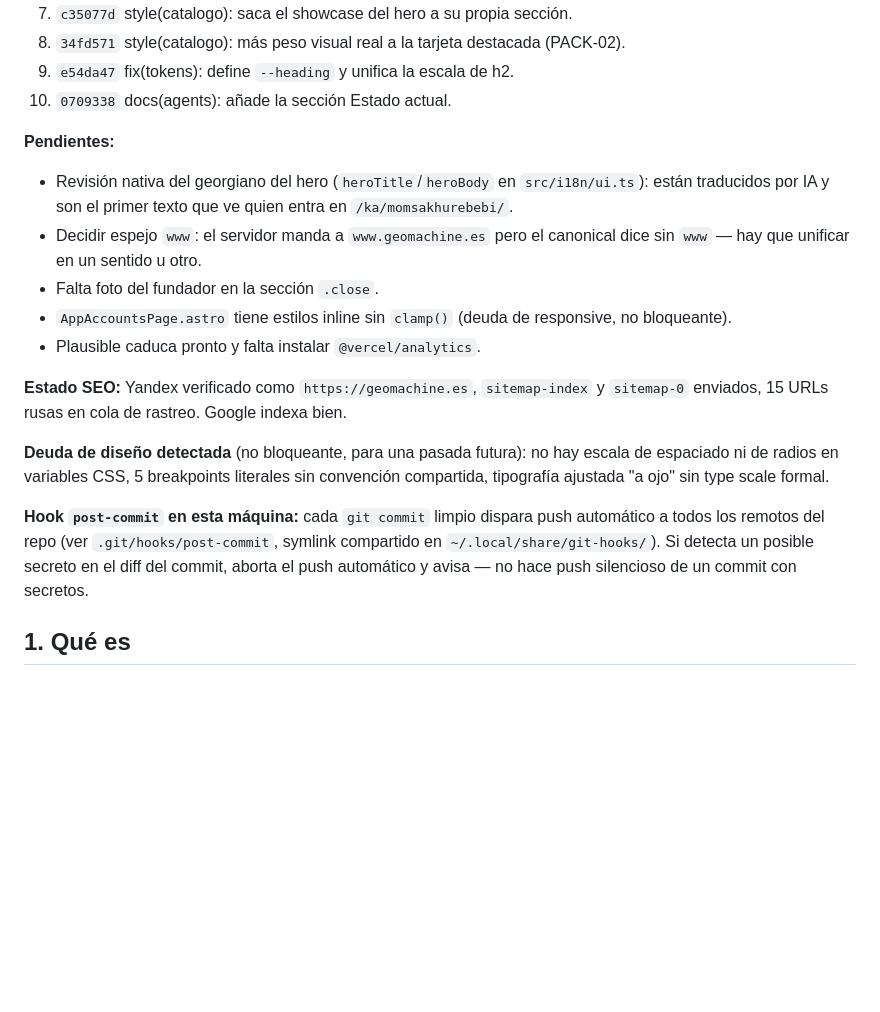
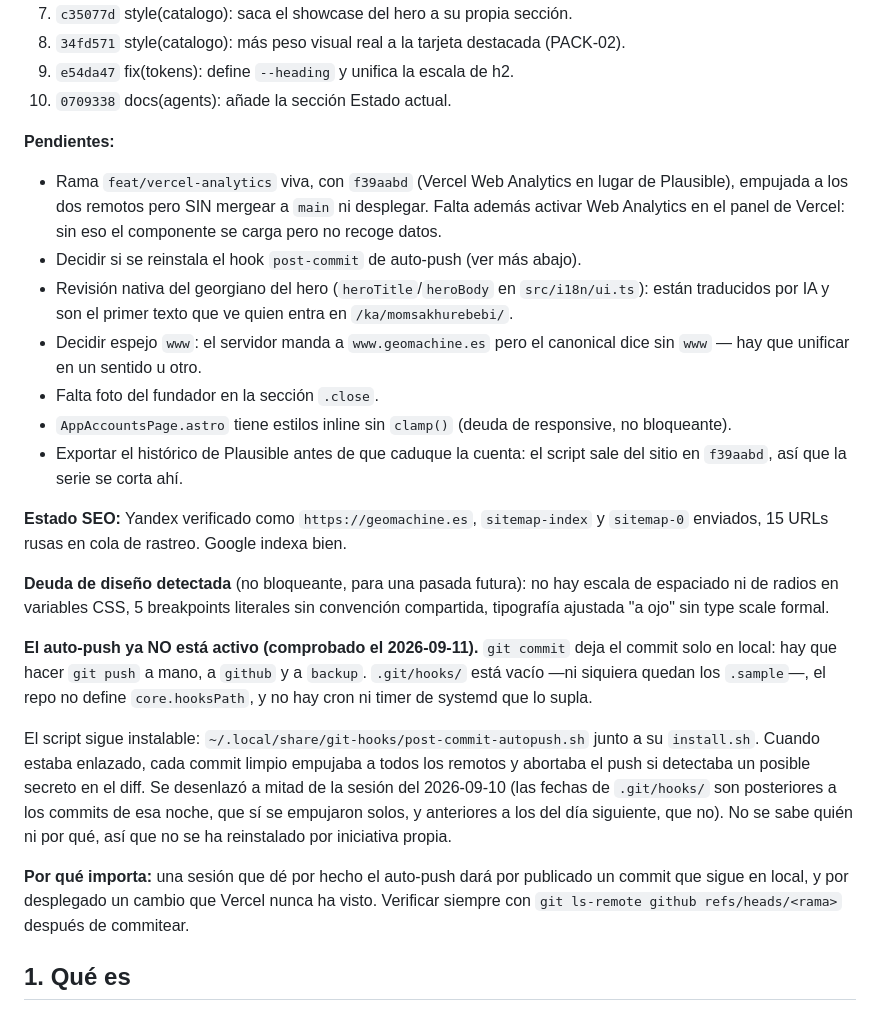
Before and after one commit to GeoMachine-Dev-Group/geomachine-web, a Markdown page: AGENTS.md, the part around the change. GitHub-like rendering; blank space fills up the shorter version.

Commit message:
docs(agents): el auto-push ya no existe — la ficha decía lo contrario
Comprobado el 2026-09-11: .git/hooks/ está vacío, el repo no define
core.hooksPath y no hay cron ni timer de systemd. El script sigue en
~/.local/share/git-hooks/ pero no está enlazado. §0 afirmaba que cada
commit empuja solo a todos los remotos, que es justo el error que más
caro sale: dar por publicado un commit que sigue en local y por
desplegado un cambio que Vercel no ha visto.

De paso, dos entradas de Pendientes que habían quedado desfasadas:
- se añade la rama feat/vercel-analytics, viva y sin mergear;
- "falta instalar @vercel/analytics" ya no es cierto (está en f39aabd);
  lo que queda es exportar el histórico de Plausible antes de que la
  cuenta caduque.

Co-Authored-By: Claude Opus 5 <noreply@anthropic.com>
Claude-Session: https://claude.ai/code/session_013CDkru4nAKdo1cAFUgqhEw

```diff
--- a/AGENTS.md
+++ b/AGENTS.md
@@ -35,6 +35,11 @@ Los 10 commits de `fix/limpieza-catalogo`, en orden:
 10. `0709338` docs(agents): añade la sección Estado actual.
 
 **Pendientes:**
+- Rama `feat/vercel-analytics` viva, con `f39aabd` (Vercel Web Analytics en
+  lugar de Plausible), empujada a los dos remotos pero SIN mergear a `main`
+  ni desplegar. Falta además activar Web Analytics en el panel de Vercel: sin
+  eso el componente se carga pero no recoge datos.
+- Decidir si se reinstala el hook `post-commit` de auto-push (ver más abajo).
 - Revisión nativa del georgiano del hero (`heroTitle`/`heroBody` en
   `src/i18n/ui.ts`): están traducidos por IA y son el primer texto que ve
   quien entra en `/ka/momsakhurebebi/`.
@@ -43,7 +48,8 @@ Los 10 commits de `fix/limpieza-catalogo`, en orden:
 - Falta foto del fundador en la sección `.close`.
 - `AppAccountsPage.astro` tiene estilos inline sin `clamp()` (deuda de
   responsive, no bloqueante).
-- Plausible caduca pronto y falta instalar `@vercel/analytics`.
+- Exportar el histórico de Plausible antes de que caduque la cuenta: el
+  script sale del sitio en `f39aabd`, así que la serie se corta ahí.
 
 **Estado SEO:** Yandex verificado como `https://geomachine.es`, `sitemap-index`
 y `sitemap-0` enviados, 15 URLs rusas en cola de rastreo. Google indexa bien.
@@ -52,11 +58,23 @@ y `sitemap-0` enviados, 15 URLs rusas en cola de rastreo. Google indexa bien.
 escala de espaciado ni de radios en variables CSS, 5 breakpoints literales
 sin convención compartida, tipografía ajustada "a ojo" sin type scale formal.
 
-**Hook `post-commit` en esta máquina:** cada `git commit` limpio dispara push
-automático a todos los remotos del repo (ver `.git/hooks/post-commit`,
-symlink compartido en `~/.local/share/git-hooks/`). Si detecta un posible
-secreto en el diff del commit, aborta el push automático y avisa — no hace
-push silencioso de un commit con secretos.
+**El auto-push ya NO está activo (comprobado el 2026-09-11).** `git commit`
+deja el commit solo en local: hay que hacer `git push` a mano, a `github` y a
+`backup`. `.git/hooks/` está vacío —ni siquiera quedan los `.sample`—, el repo
+no define `core.hooksPath`, y no hay cron ni timer de systemd que lo supla.
+
+El script sigue instalable: `~/.local/share/git-hooks/post-commit-autopush.sh`
+junto a su `install.sh`. Cuando estaba enlazado, cada commit limpio empujaba a
+todos los remotos y abortaba el push si detectaba un posible secreto en el
+diff. Se desenlazó a mitad de la sesión del 2026-09-10 (las fechas de
+`.git/hooks/` son posteriores a los commits de esa noche, que sí se empujaron
+solos, y anteriores a los del día siguiente, que no). No se sabe quién ni por
+qué, así que no se ha reinstalado por iniciativa propia.
+
+**Por qué importa:** una sesión que dé por hecho el auto-push dará por
+publicado un commit que sigue en local, y por desplegado un cambio que Vercel
+nunca ha visto. Verificar siempre con `git ls-remote github refs/heads/<rama>`
+después de commitear.
 
 ## 1. Qué es
 
```
